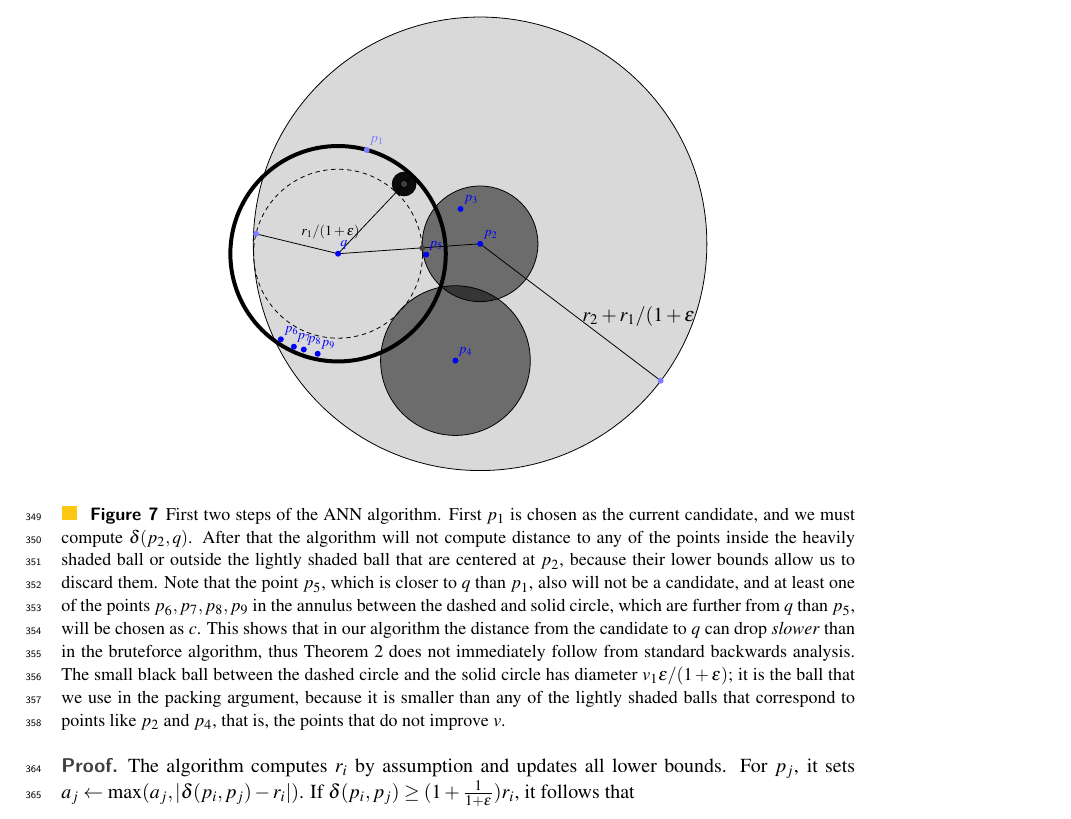
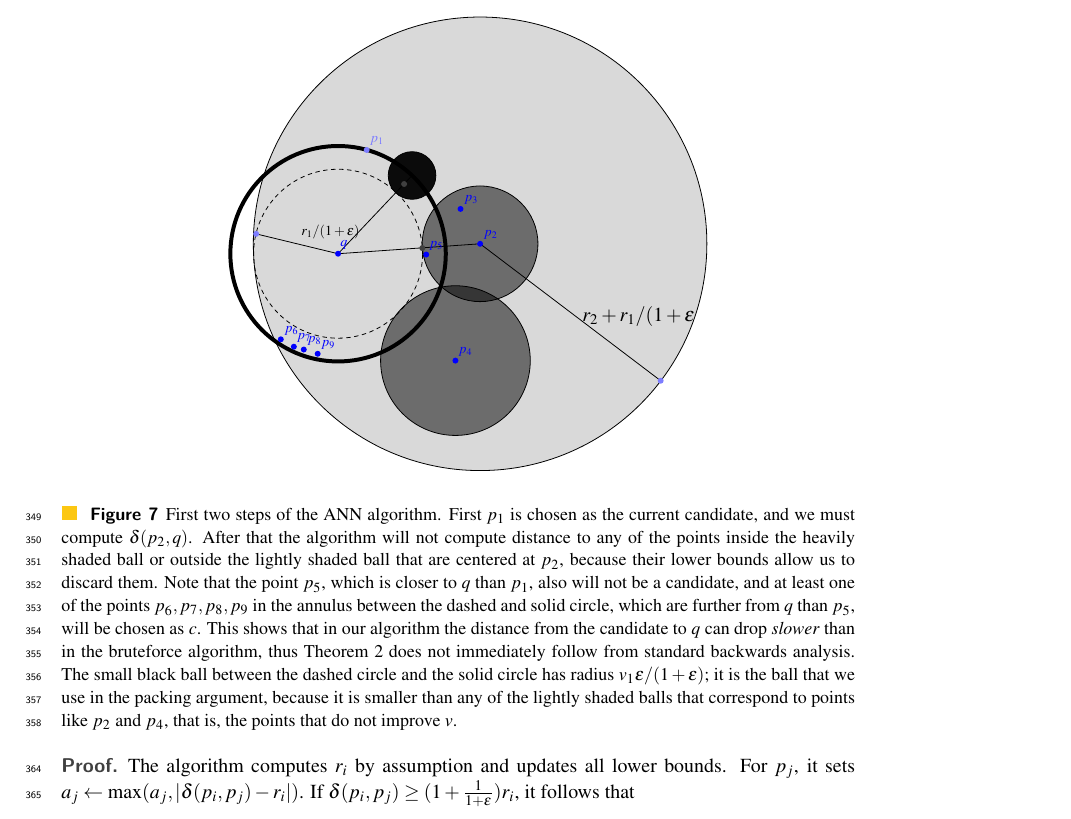
Before and after one commit to anigmetov/dynamic_spanner, a LaTeX paper (paper/draft.tex): part of page 11 of 16, cut so that both start at the same text. Compiled offline with pdfLaTeX.

Commit message:
Correct ANN proof illustration (diameter->radius, centre).

```diff
--- a/paper/draft.tex
+++ b/paper/draft.tex
@@ -877,7 +881,7 @@ the distance of $p_j$ to $q$.
 \clip(-1.5,-7.5) rectangle (17,9.2);
 \draw [fill=black,fill opacity=0.5] (8.52,0.98) circle (1.02cm);
 \draw [fill=black,fill opacity=0.15] (8.52,0.98) circle (4cm);
-\draw [fill=black,fill opacity=0.95] (5.84,3.09) circle (0.21cm);
+\draw [fill=black,fill opacity=0.95] (6.12,3.39) circle (0.42cm);
 \draw [fill=black,fill opacity=0.5] (7.65,-3.14) circle (1.32cm);
 \draw [line width=2pt] (3.51,0.63) circle (1.9cm);
 \draw [dash pattern=on 2pt off 2pt] (3.51,0.63) circle (1.49cm);
@@ -917,7 +921,7 @@ the distance of $p_j$ to $q$.
 \caption{First two steps of the ANN algorithm. First $p_1$ is
 chosen as the current candidate, and we must compute $\dist(p_2, q)$. After that the algorithm will not compute
 distance to any of the points inside the heavily shaded ball or outside the lightly shaded ball that are centered at $p_2$, because their lower bounds allow us to discard them. Note that the point $p_5$, which
-is closer to $q$ than $p_1$, also will not be a candidate, and at least one of the points $p_6,p_7,p_8,p_9$ in the annulus between the dashed and solid circle, which are further from $q$ than $p_5$, will be chosen as $c$. This shows that in our algorithm the distance from the candidate to $q$ can drop \textit{slower} than in the bruteforce algorithm, thus Theorem \ref{thm:ann_bound} does not immediately follow from standard backwards analysis. The small black ball between the dashed circle and the solid circle has diameter $v_1 \eps / (1 + \eps)$; it is the ball that we use in the packing argument, because it is smaller than any of the lightly shaded balls that correspond to points like $p_2$ and $p_4$, that is, the points that do not improve $v$.}
+is closer to $q$ than $p_1$, also will not be a candidate, and at least one of the points $p_6,p_7,p_8,p_9$ in the annulus between the dashed and solid circle, which are further from $q$ than $p_5$, will be chosen as $c$. This shows that in our algorithm the distance from the candidate to $q$ can drop \textit{slower} than in the bruteforce algorithm, thus Theorem \ref{thm:ann_bound} does not immediately follow from standard backwards analysis. The small black ball between the dashed circle and the solid circle has radius $v_1 \eps / (1 + \eps)$; it is the ball that we use in the packing argument, because it is smaller than any of the lightly shaded balls that correspond to points like $p_2$ and $p_4$, that is, the points that do not improve $v$.}
 \label{fig:ann_illustration}
 \end{figure}
 
```
Also changed, not shown: paper/draft.tex (4 more changed lines).
